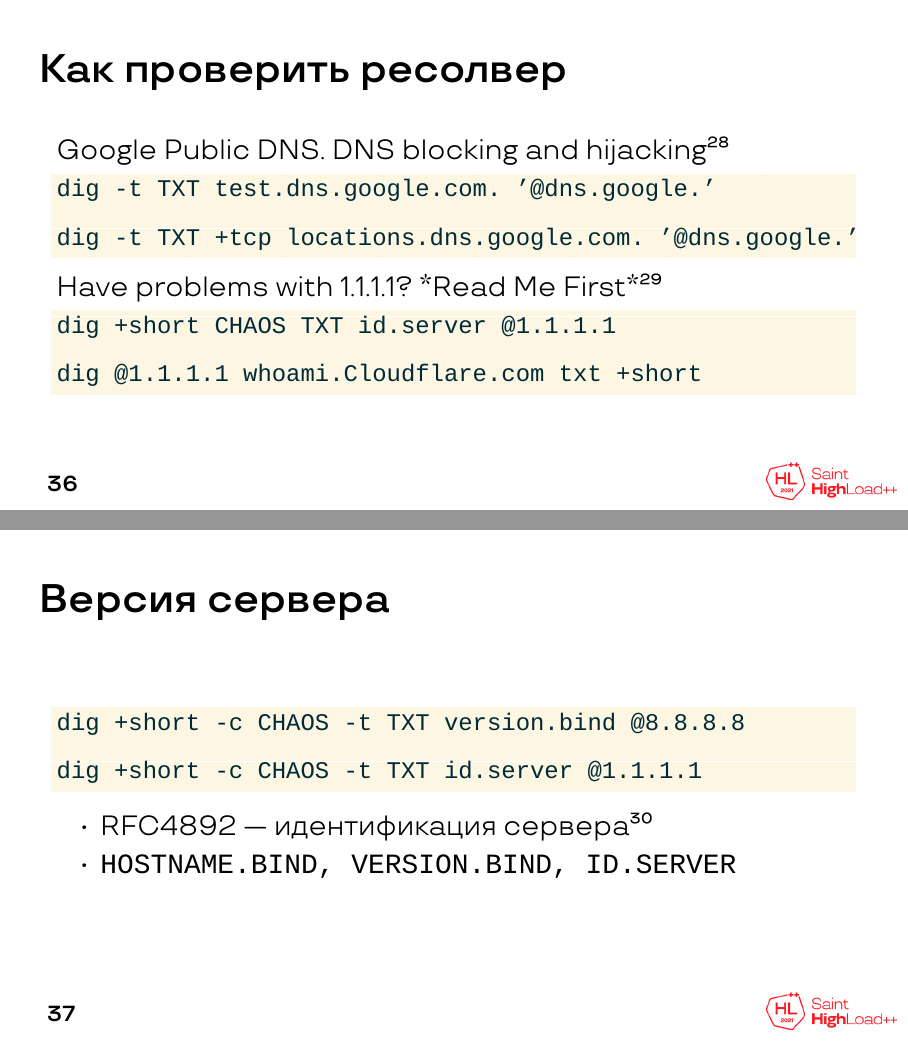
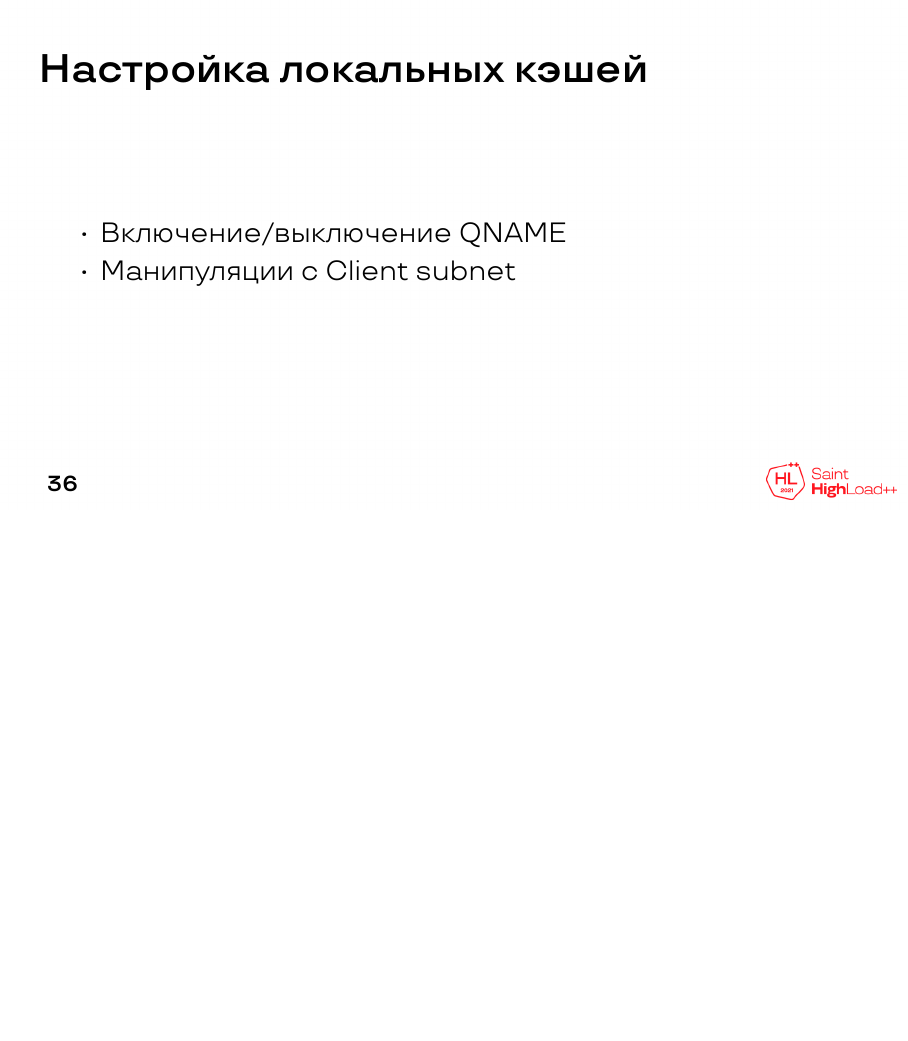
Before and after one commit to schors/shl2021-secure-dns, LaTeX slides (dns-security.tex): pages 56 and 57 of 76 before the commit and page 55 of 73 after it, the two joined at a grey line, the shorter picture padded with empty space. Compiled offline with XeLaTeX; a missing font is replaced by an installed copy or a similar font.

Commit message:
fix: fix 36 slide

```diff
--- a/dns-security.tex
+++ b/dns-security.tex
@@ -591,36 +591,36 @@
 	\end{itemize}
 \end{frame}
 
-\begin{frame}[fragile]{Как проверить ресолвер}
-        Google Public DNS. DNS blocking and hijacking\supercite{google-ts}
-        \begin{lstlisting}
-dig -t TXT test.dns.google.com. '@dns.google.'
-
-dig -t TXT +tcp locations.dns.google.com. '@dns.google.'\end{lstlisting}
-        Have problems with 1.1.1.1? *Read Me First*\supercite{cloudflare-ts}
-        \begin{lstlisting}
-dig +short CHAOS TXT id.server @1.1.1.1
-
-dig @1.1.1.1 whoami.Cloudflare.com txt +short\end{lstlisting}
-\end{frame}
-
-\begin{frame}[fragile]{Версия сервера}
-        \begin{lstlisting}
-dig +short -c CHAOS -t TXT version.bind @8.8.8.8
-
-dig +short -c CHAOS -t TXT id.server @1.1.1.1\end{lstlisting}%
-        \begin{itemize}
-                \item RFC4892 --- идентификация сервера\supercite{rfc-4892}
-                \item \texttt{HOSTNAME.BIND, VERSION.BIND, ID.SERVER}
-        \end{itemize}
-\end{frame}
-
 \begin{frame}{Настройка локальных кэшей}
         \begin{itemize}
                 \item Включение/выключение QNAME
                 \item Манипуляции с Client subnet
         \end{itemize}
 \end{frame}
+
+%\begin{frame}[fragile]{Как проверить ресолвер}
+%        Google Public DNS. DNS blocking and hijacking\supercite{google-ts}
+%        \begin{lstlisting}
+%dig -t TXT test.dns.google.com. '@dns.google.'
+%
+%dig -t TXT +tcp locations.dns.google.com. '@dns.google.'\end{lstlisting}
+%        Have problems with 1.1.1.1? *Read Me First*\supercite{cloudflare-ts}
+%        \begin{lstlisting}
+%dig +short CHAOS TXT id.server @1.1.1.1
+%
+%dig @1.1.1.1 whoami.Cloudflare.com txt +short\end{lstlisting}
+%\end{frame}
+%
+%\begin{frame}[fragile]{Версия сервера}
+%        \begin{lstlisting}
+%dig +short -c CHAOS -t TXT version.bind @8.8.8.8
+%
+%dig +short -c CHAOS -t TXT id.server @1.1.1.1\end{lstlisting}%
+%        \begin{itemize}
+%                \item RFC4892 --- идентификация сервера\supercite{rfc-4892}
+%                \item \texttt{HOSTNAME.BIND, VERSION.BIND, ID.SERVER}
+%        \end{itemize}
+%\end{frame}
 
 \begin{frame}{Реакционизм. Подделка} % претензии к защите
         \begin{itemize}
```
Also changed, not shown: dns-security.pdf, dns-security.tex (16 more changed lines).
